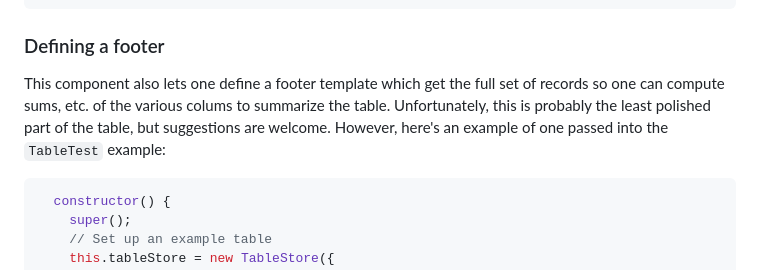
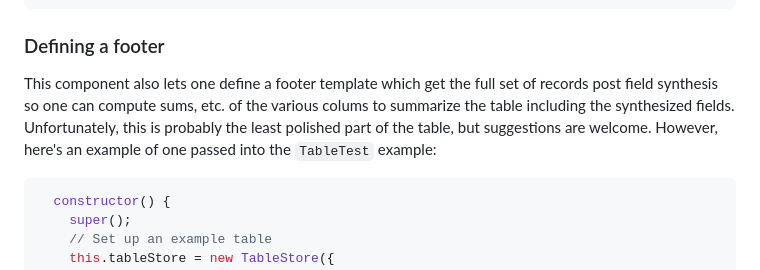
Before and after one commit to adaburrows/table-web-component, a Markdown page: README.md, the part around the change. Rendered like a GitHub page.

Commit message:
README wip

````diff
--- a/README.md
+++ b/README.md
@@ -225,7 +225,7 @@ const fieldDefs: FieldDefinitions<Example> = {
 
 ### Defining a footer
 
-This component also lets one define a footer template which get the full set of records so one can compute sums, etc. of the various colums to summarize the table. Unfortunately, this is probably the least polished part of the table, but suggestions are welcome. However, here's an example of one passed into the `TableTest` example:
+This component also lets one define a footer template which get the full set of records post field synthesis so one can compute sums, etc. of the various colums to summarize the table including the synthesized fields. Unfortunately, this is probably the least polished part of the table, but suggestions are welcome. However, here's an example of one passed into the `TableTest` example:
 
 ```ts
   constructor() {
````
